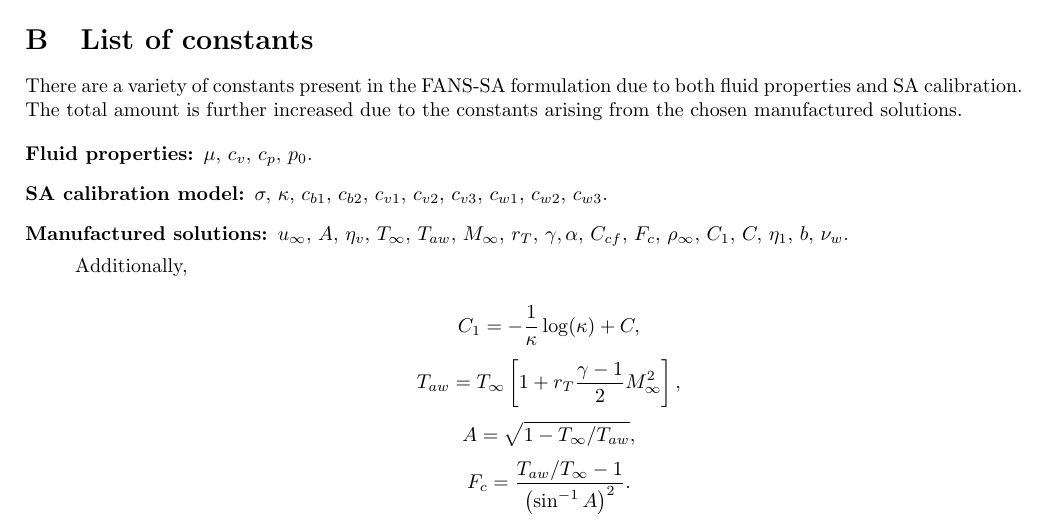
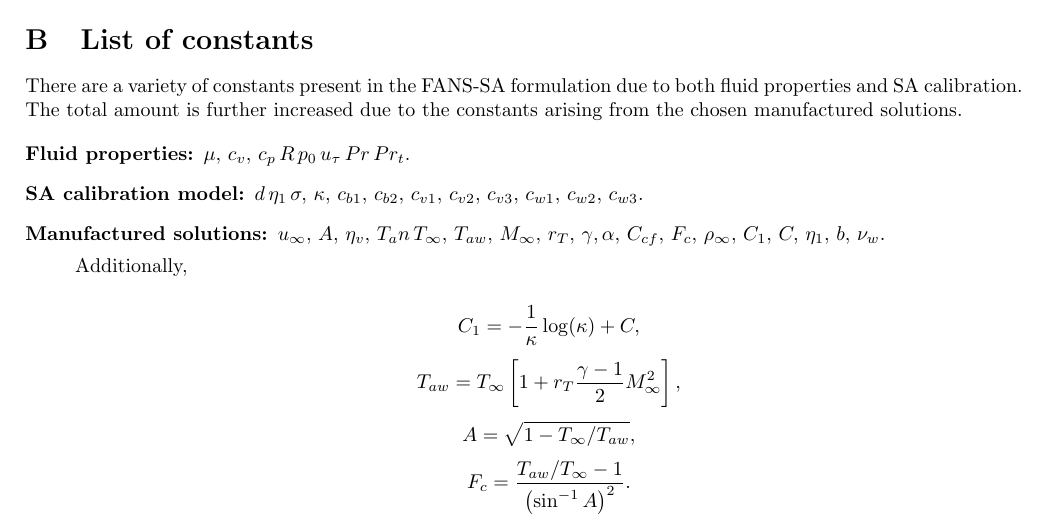
Before and after one commit to manufactured-solutions/analytical, a LaTeX paper (FANS_SA_steady_wall_bounded/latex/MMS_FANS_SA_steady_2d_d_finite.tex, which reads FANS_SA_steady_wall_bounded/latex/list_of_variables.tex): part of page 15 of 15, cut so that both start at the same text. Compiled offline with pdfLaTeX.

Commit message:
[masa]: updating varible list #1650

```diff
--- a/FANS_SA_steady_wall_bounded/latex/list_of_variables.tex
+++ b/FANS_SA_steady_wall_bounded/latex/list_of_variables.tex
@@ -3,11 +3,11 @@
 There are a variety of constants present in the FANS-SA formulation due to both fluid properties and SA calibration. The total amount is further increased due to the constants arising from the chosen manufactured solutions.
 
 \begin{description}
-	\item[Fluid properties:] $\mu, \,c_v, \, c_p,\,p_0$.
+	\item[Fluid properties:] $\mu, \,c_v, \, c_p \, R \, p_0 \, u_{\tau} \, Pr \, Pr_t$.
 
-\item[SA calibration model:] $\sigma, \, \kappa, \, c_{b1}, \, c_{b2}, \, c_{v1}, \, c_{v2}, \, c_{v3}, \, c_{w1}, \, c_{w2}, \, c_{w3}$.
+\item[SA calibration model:] $d \, \eta_1 \,  \sigma, \, \kappa, \, c_{b1}, \, c_{b2}, \, c_{v1}, \, c_{v2}, \, c_{v3}, \, c_{w1}, \, c_{w2}, \, c_{w3}$.
 
-\item[Manufactured solutions:] $u_\infty, \, A, \, \eta_v, \, T_\infty, \, T_{aw},\, M_\infty, \, r_T,$  $\gamma, %\, \kappa (again, ask Todd), \,
+\item[Manufactured solutions:] $u_\infty, \, A, \, \eta_v, \, T_an \, T_\infty, \, T_{aw},\, M_\infty, \, r_T,$  $\gamma, %\, \kappa (again, ask Todd), \,
 \alpha, \, C_{cf}, \, F_c, \, \rho_\infty, \, C_1, \, C,\, \eta_1, \, b, \, \nu_w$.
 
 Additionally,
```
